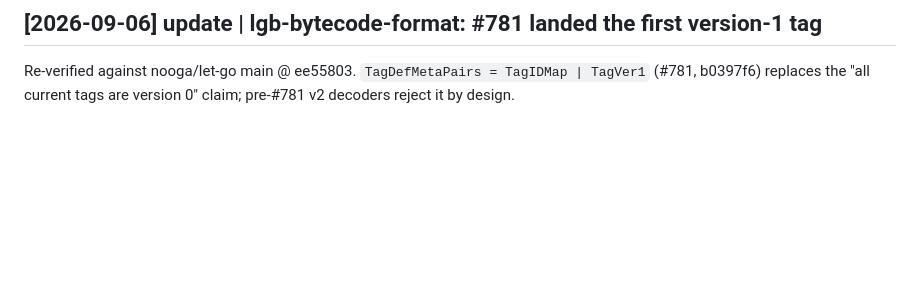
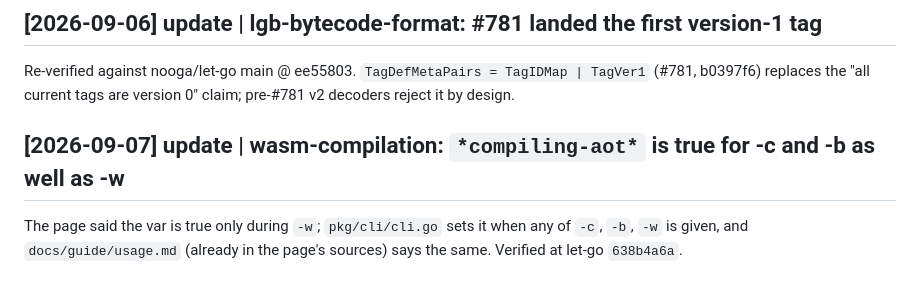
Before and after one commit to nnunley/let-go-wiki, a Markdown page: log.md, the part around the change. Drawn GitHub-style; blank space fills up the shorter version.

```diff
--- a/log.md
+++ b/log.md
@@ -122,3 +122,7 @@ Sources: pr-lgb-format-evolution.
 
 Re-verified against nooga/let-go main @ ee55803. `TagDefMetaPairs = TagIDMap | TagVer1` (#781, b0397f6)
 replaces the "all current tags are version 0" claim; pre-#781 v2 decoders reject it by design.
+## [2026-09-07] update | wasm-compilation: `*compiling-aot*` is true for -c and -b as well as -w
+The page said the var is true only during `-w`; `pkg/cli/cli.go` sets it when any of `-c`, `-b`, `-w` is
+given, and `docs/guide/usage.md` (already in the page's sources) says the same. Verified at let-go
+`638b4a6a`.
```
Also changed, not shown: concepts/wasm-compilation.md (+6 -3 lines).
